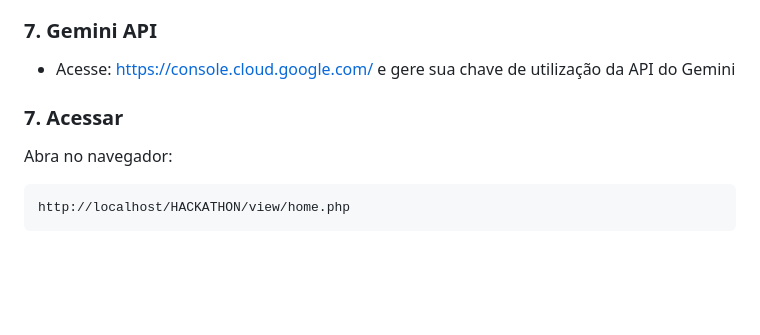
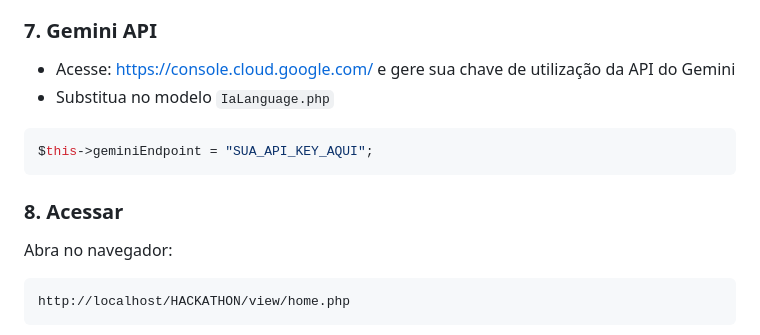
Before and after one commit to rod-roda/HACKATHON, a Markdown page: README.md, the part around the change. GitHub-like rendering; blank space fills up the shorter version.

````diff
--- a/README.md
+++ b/README.md
@@ -98,8 +98,12 @@ Garanta permissões de leitura nos certificados (Windows: ver propriedades > seg
 
 ### 7. Gemini API
 - Acesse: https://console.cloud.google.com/ e gere sua chave de utilização da API do Gemini
+- Substitua no modelo `IaLanguage.php`
+```php
+$this->geminiEndpoint = "SUA_API_KEY_AQUI";
+```
 
-### 7. Acessar
+### 8. Acessar
 Abra no navegador:
 ```
 http://localhost/HACKATHON/view/home.php
````
